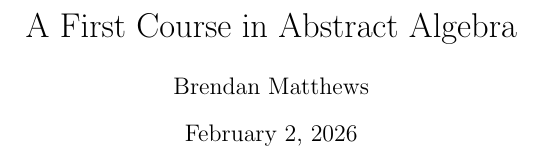
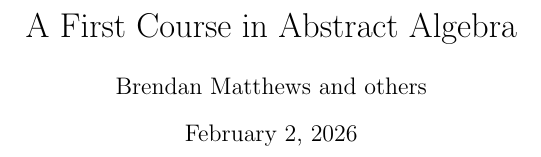
Before and after one commit to Br6800/Maths, a LaTeX document (Abstract Algebra/my_abs_alg_notes.tex): part of page 1 of 22, cut so that both start at the same text. Compiled offline with pdfLaTeX.

Commit message:
body test

```diff
--- a/Abstract Algebra/my_abs_alg_notes.tex
+++ b/Abstract Algebra/my_abs_alg_notes.tex
@@ -157,7 +157,7 @@
            \ht\Mathstrutbox@\ht\z@ \dp\Mathstrutbox@\dp\z@}%
 }%
 \makeatother
-\author{Brendan Matthews}
+\author{Brendan Matthews and others}
 \title{A First Course in Abstract Algebra}
 \begin{document}
 \maketitle{}
```
